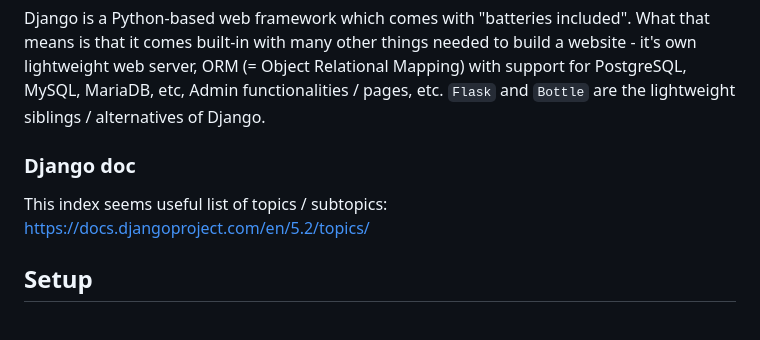
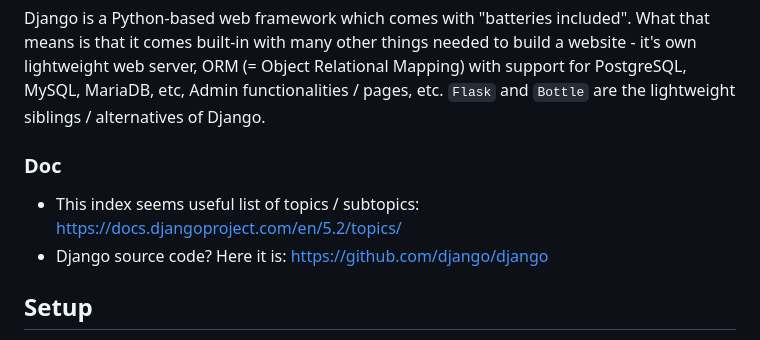
Before and after one commit to hiralj/learning_log, a Markdown page: README.md, the part around the change. Drawn GitHub-style.

Commit message:
Curious what library does internally? Added Django source code.

```diff
--- a/README.md
+++ b/README.md
@@ -4,8 +4,9 @@ Learning Logs is a `Django` project from the book - Python Crash Course, by Eric
 ## What's Django?
 Django is a Python-based web framework which comes with "batteries included". What that means is that it comes built-in with many other things needed to build a website - it's own lightweight web server, ORM (= Object Relational Mapping) with support for PostgreSQL, MySQL, MariaDB, etc, Admin functionalities / pages, etc. `Flask` and `Bottle` are the lightweight siblings / alternatives of Django.
 
-### Django doc
-This index seems useful list of topics / subtopics: https://docs.djangoproject.com/en/5.2/topics/
+### Doc
+- This index seems useful list of topics / subtopics: https://docs.djangoproject.com/en/5.2/topics/
+- Django source code? Here it is: https://github.com/django/django
 
 ## Setup
 - You need a virtual environment. So in your workspace:
```
